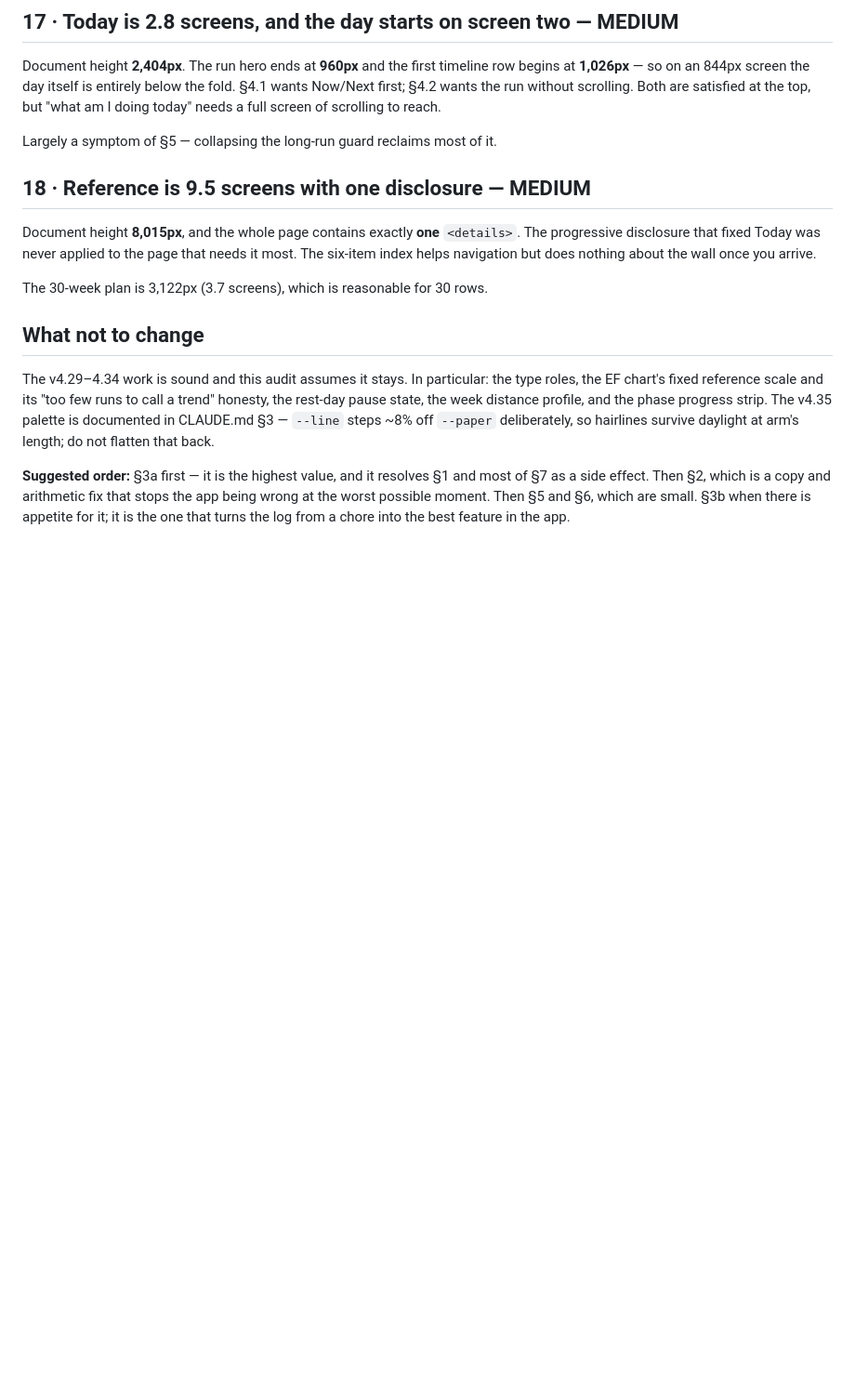
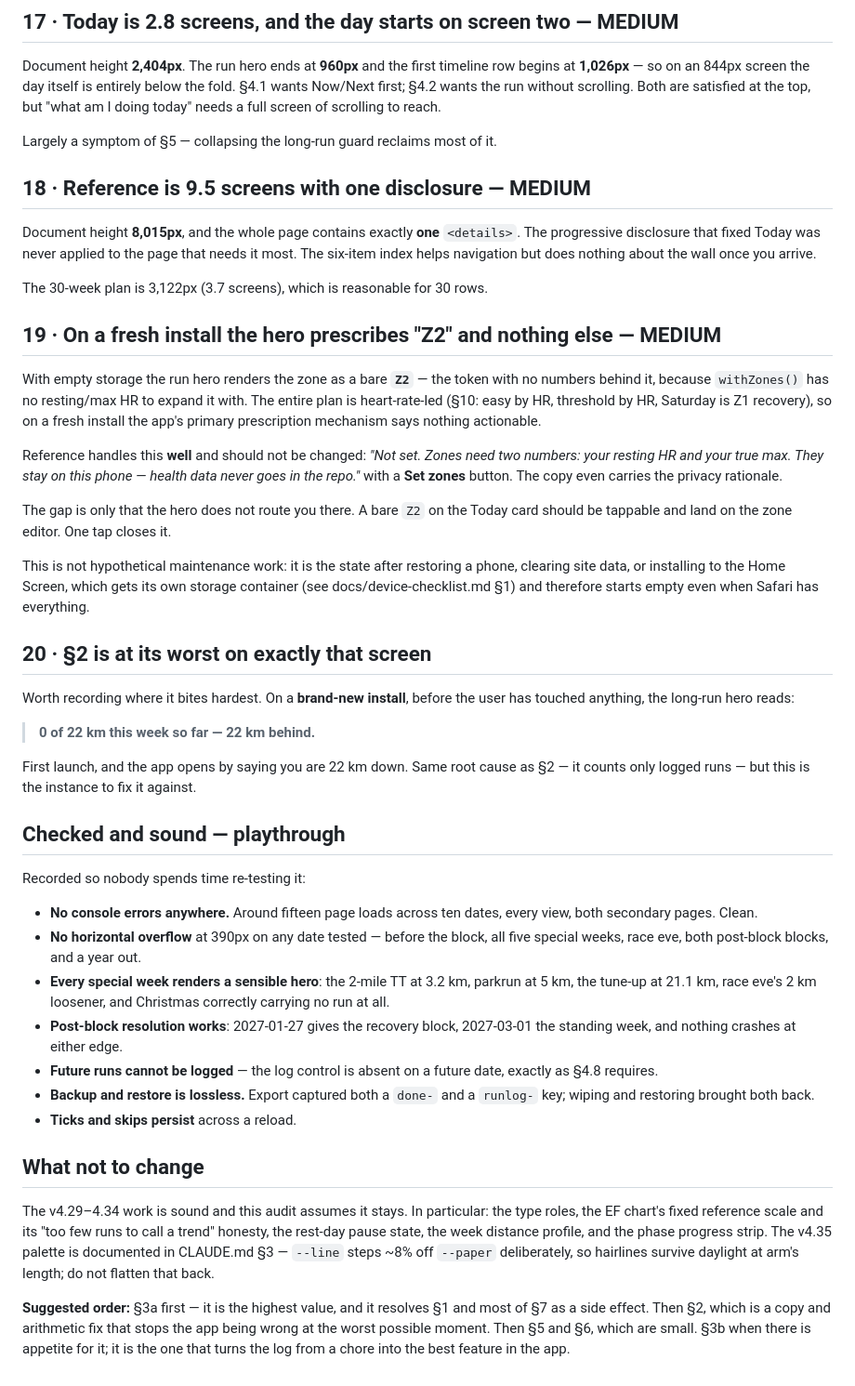
Before and after one commit to jackj-prog/Weekly-planner, a Markdown page: docs/AUDIT-2026-09.md, the part around the change. Shown at 93% size. GitHub-like rendering; blank space fills up the shorter version.

Commit message:
docs: playthrough part two — first run, special weeks, post-block, round trips
Ten dates driven end to end: before the block, all five special weeks,
race eve, both post-block blocks and a year out. Two new findings, and a
list of what was checked and found sound so nobody re-tests it.

On a fresh install the run hero prescribes a bare "Z2" — the token with
no numbers, because withZones() has no resting or max HR to expand it
with. The whole plan is heart-rate-led, so the app's primary prescription
mechanism says nothing actionable until zones are set. Reference handles
this well and should be left alone: "Not set. Zones need two numbers...
They stay on this phone — health data never goes in the repo", with a Set
zones button. The gap is only that the hero does not route you there. And
this is not a hypothetical state: it is what you get after restoring a
phone, clearing site data, or installing to the Home Screen, which has
its own storage container and so starts empty even when Safari is full.

The same screen is also where §2 bites hardest. On a brand-new install,
before the user has touched anything, the hero reads "0 of 22 km this
week so far — 22 km behind." First launch, and the app opens by saying
you are 22 km down.

Sound, and recorded as such: no console errors across roughly fifteen
page loads; no horizontal overflow at 390px on any date; every special
week renders a sensible hero, with Christmas correctly carrying no run;
post-block resolution works at both edges and crashes nowhere; future
runs cannot be logged, as §4.8 requires; backup and restore is lossless
across a wipe; ticks and skips survive a reload.

Co-Authored-By: Claude Opus 5 <noreply@anthropic.com>
Claude-Session: https://claude.ai/code/session_01Y3DLByAJGmu76Y1CpJkz1r

```diff
--- a/docs/AUDIT-2026-09.md
+++ b/docs/AUDIT-2026-09.md
@@ -337,6 +337,57 @@ nothing about the wall once you arrive.
 
 The 30-week plan is 3,122px (3.7 screens), which is reasonable for 30 rows.
 
+## 19 · On a fresh install the hero prescribes "Z2" and nothing else — MEDIUM
+
+With empty storage the run hero renders the zone as a bare **`Z2`** — the
+token with no numbers behind it, because `withZones()` has no resting/max HR
+to expand it with. The entire plan is heart-rate-led (§10: easy by HR,
+threshold by HR, Saturday is Z1 recovery), so on a fresh install the app's
+primary prescription mechanism says nothing actionable.
+
+Reference handles this **well** and should not be changed: *"Not set. Zones
+need two numbers: your resting HR and your true max. They stay on this phone —
+health data never goes in the repo."* with a **Set zones** button. The copy
+even carries the privacy rationale.
+
+The gap is only that the hero does not route you there. A bare `Z2` on the
+Today card should be tappable and land on the zone editor. One tap closes it.
+
+This is not hypothetical maintenance work: it is the state after restoring a
+phone, clearing site data, or installing to the Home Screen, which gets its
+own storage container (see docs/device-checklist.md §1) and therefore starts
+empty even when Safari has everything.
+
+## 20 · §2 is at its worst on exactly that screen
+
+Worth recording where it bites hardest. On a **brand-new install**, before the
+user has touched anything, the long-run hero reads:
+
+> **0 of 22 km this week so far — 22 km behind.**
+
+First launch, and the app opens by saying you are 22 km down. Same root cause
+as §2 — it counts only logged runs — but this is the instance to fix it
+against.
+
+## Checked and sound — playthrough
+
+Recorded so nobody spends time re-testing it:
+
+- **No console errors anywhere.** Around fifteen page loads across ten dates,
+  every view, both secondary pages. Clean.
+- **No horizontal overflow** at 390px on any date tested — before the block,
+  all five special weeks, race eve, both post-block blocks, and a year out.
+- **Every special week renders a sensible hero**: the 2-mile TT at 3.2 km,
+  parkrun at 5 km, the tune-up at 21.1 km, race eve's 2 km loosener, and
+  Christmas correctly carrying no run at all.
+- **Post-block resolution works**: 2027-01-27 gives the recovery block,
+  2027-03-01 the standing week, and nothing crashes at either edge.
+- **Future runs cannot be logged** — the log control is absent on a future
+  date, exactly as §4.8 requires.
+- **Backup and restore is lossless.** Export captured both a `done-` and a
+  `runlog-` key; wiping and restoring brought both back.
+- **Ticks and skips persist** across a reload.
+
 ## What not to change
 
 The v4.29–4.34 work is sound and this audit assumes it stays. In particular:
```
